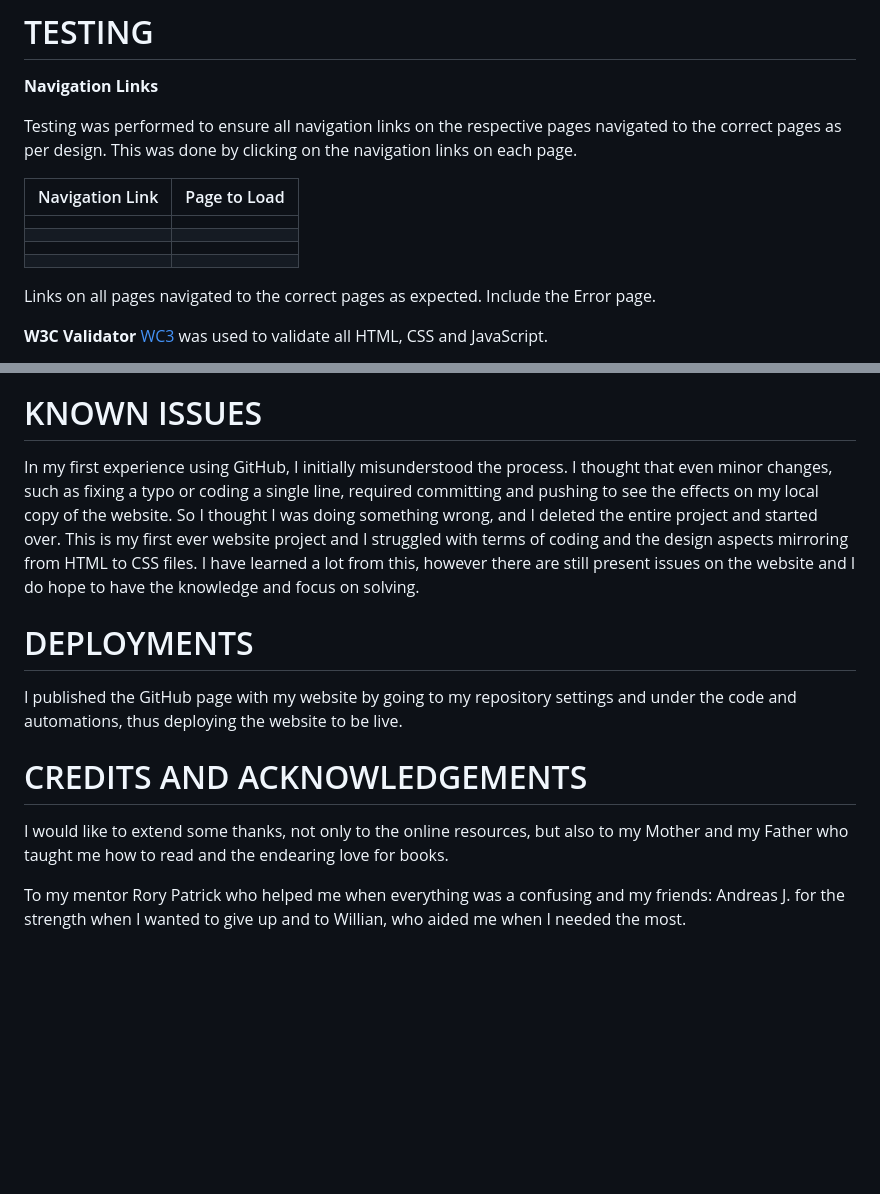
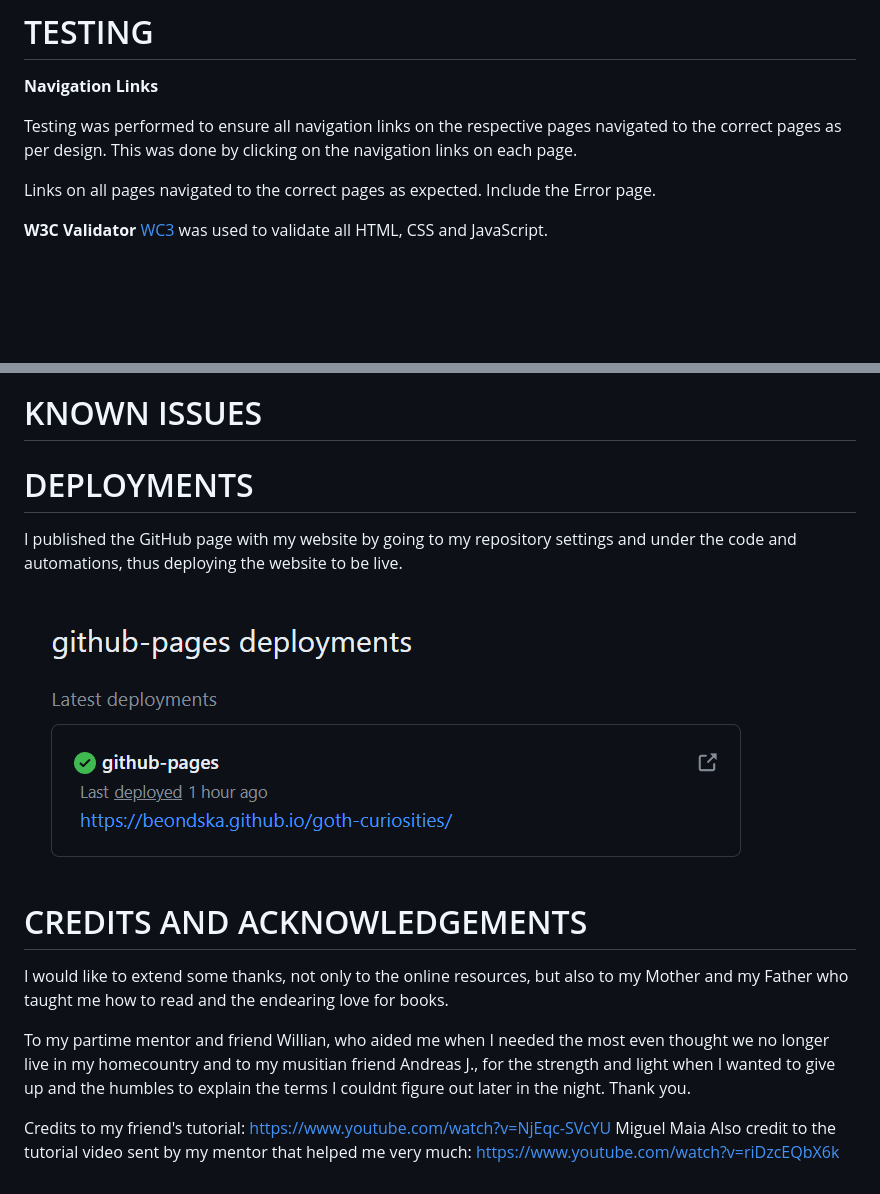
Before and after one commit to beondska/goth-curiosities, a Markdown page: README.md, 2 parts joined by grey strips. Rendered like a GitHub page; pictures changed too: documents/github.png (added); blank space fills up the shorter version.

```diff
--- a/README.md
+++ b/README.md
@@ -73,14 +76,6 @@ For this project I choose colors that felt retro, intimate and timeless. This co
 
 Testing was performed to ensure all navigation links on the respective pages navigated to the correct pages as per design. This was done by clicking on the navigation links on each page.
 
-
-|  Navigation Link   | Page to Load  |
-| -----------------  |---------------|
-|                    |               |
-|                    |               |
-|                    |               |
-|                    |               |
-
 Links on all pages navigated to the correct pages as expected. Include the Error page.
 
 
@@ -107,15 +101,17 @@ Used within the Chrome Developer Tools to test the performance, accessibility, b
 
 
 # KNOWN ISSUES
-In my first experience using GitHub, I initially misunderstood the process. I thought that even minor changes, such as fixing a typo or coding a single line, required committing and pushing to see the effects on my local copy of the website. So I thought I was doing something wrong, and I deleted the entire project and started over.
-This is my first ever website project and I struggled with terms of coding and the design aspects mirroring from HTML to CSS files. I have learned a lot from this, however there are still present issues on the website and I do hope to have the knowledge and focus on solving.
 
 
 # DEPLOYMENTS
 I published the GitHub page with my website by going to my repository settings and under the code and automations, thus deploying the website to be live.
 
+![GithHub](documents/github.png)
 
 # CREDITS AND ACKNOWLEDGEMENTS
 I would like to extend some thanks, not only to the online resources, but also to my Mother and my Father who taught me how to read and the endearing love for books.
 
- To my mentor Rory Patrick who helped me when everything was a confusing and my friends: Andreas J. for the strength when I wanted to give up and to Willian, who aided me when I needed the most.
+ To my partime mentor and friend Willian, who aided me when I needed the most even thought we no longer live in my homecountry and to my musitian friend Andreas J., for the strength and light when I wanted to give up and the humbles to explain the terms I couldnt figure out later in the night. Thank you.
+
+ Credits to my friend's tutorial: https://www.youtube.com/watch?v=NjEqc-SVcYU  Miguel Maia
+ Also credit to the tutorial video sent by my mentor that helped me very much: https://www.youtube.com/watch?v=riDzcEQbX6k
```
Also changed, not shown: other parts of README.md (+29 -27 lines), documents/firstpage.png (added), documents/gameover.png.
